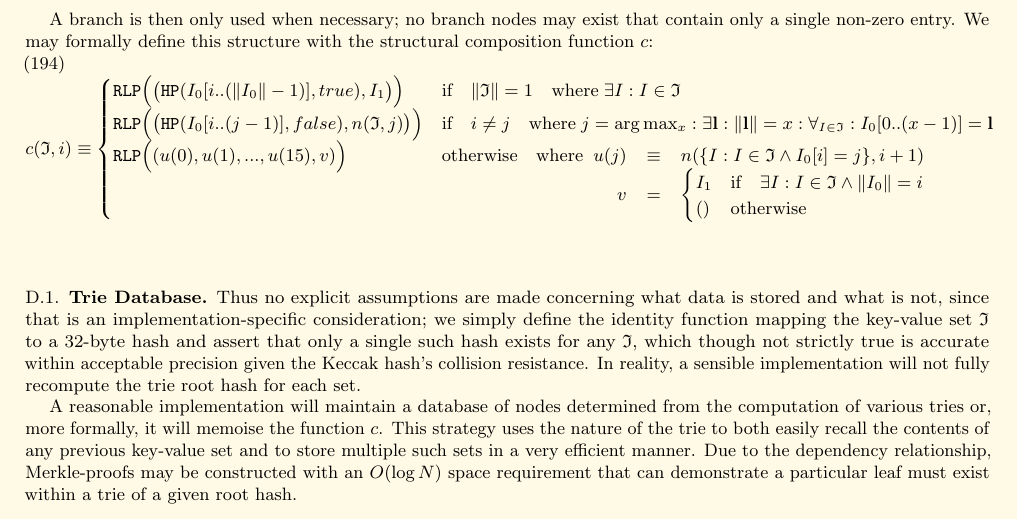
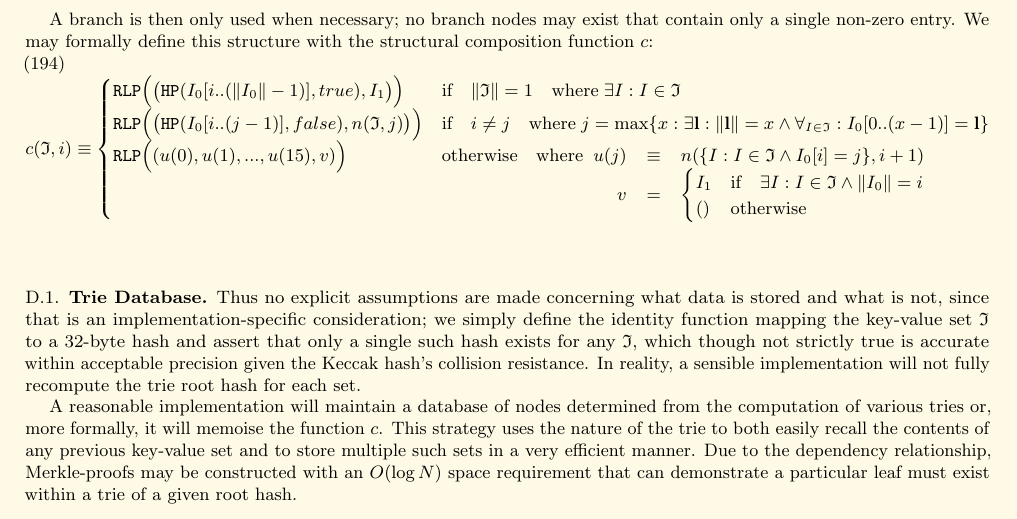
Before and after one commit to ethereum/yellowpaper, a LaTeX paper (Paper.tex): part of page 20 of 39, cut so that both start at the same text. Compiled offline with pdfLaTeX; a LaTeX package or settings file that is missing is left out.

Commit message:
Change arg max to max in Appendix D.
Here j is the maximum x such that there exists an \mathbf{l} such that etc. etc.
That is, j is the length of the longest common prefix of all the keys (nibble
arrays) of the \mathfrak{I} map.

Note that j is not the argument x that maximizes the value of a function over x.
The expression \exists \mathbf{l} ... following \arg \max is boolean-valued.

Also change a colon into a \wedge, which conjoins the two constraints over x and
\mathbf{l} in the set comprehension.

```diff
--- a/Paper.tex
+++ b/Paper.tex
@@ -1448,7 +1448,7 @@ A branch is then only used when necessary; no branch nodes may exist that contai
 \begin{equation}
 c(\mathfrak{I}, i) \equiv \begin{cases}
 \texttt{RLP}\Big( \big(\texttt{HP}(I_0[i .. (\lVert I_0\rVert - 1)], true), I_1 \big) \Big) & \text{if} \quad \lVert \mathfrak{I} \rVert = 1 \quad \text{where} \; \exists I: I \in \mathfrak{I} \\
-\texttt{RLP}\Big( \big(\texttt{HP}(I_0[i .. (j - 1)], false), n(\mathfrak{I}, j) \big) \Big) & \text{if} \quad i \ne j \quad \text{where} \; j = \arg \max_{x} : \exists \mathbf{l}: \lVert \mathbf{l} \rVert = x : \forall_{I \in \mathfrak{I}}: I_0[0 .. (x - 1)] = \mathbf{l} \\
+\texttt{RLP}\Big( \big(\texttt{HP}(I_0[i .. (j - 1)], false), n(\mathfrak{I}, j) \big) \Big) & \text{if} \quad i \ne j \quad \text{where} \; j = \max \{ x : \exists \mathbf{l}: \lVert \mathbf{l} \rVert = x \wedge \forall_{I \in \mathfrak{I}}: I_0[0 .. (x - 1)] = \mathbf{l} \} \\
 \texttt{RLP}\Big( (u(0), u(1), ..., u(15), v) \Big) & \text{otherwise} \quad \text{where} \begin{array}[t]{rcl}
 u(j) & \equiv & n(\{ I : I \in \mathfrak{I} \wedge I_0[i] = j \}, i + 1) \\
 v & = & \begin{cases}
```
